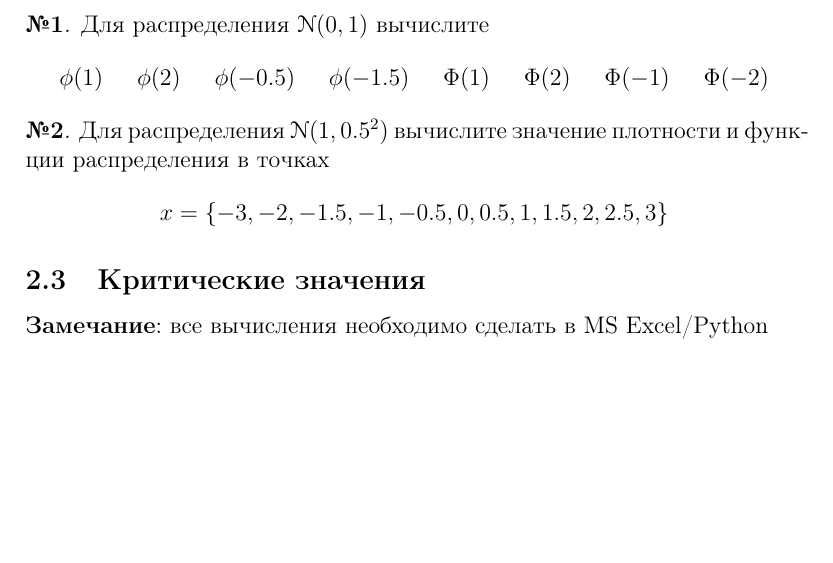
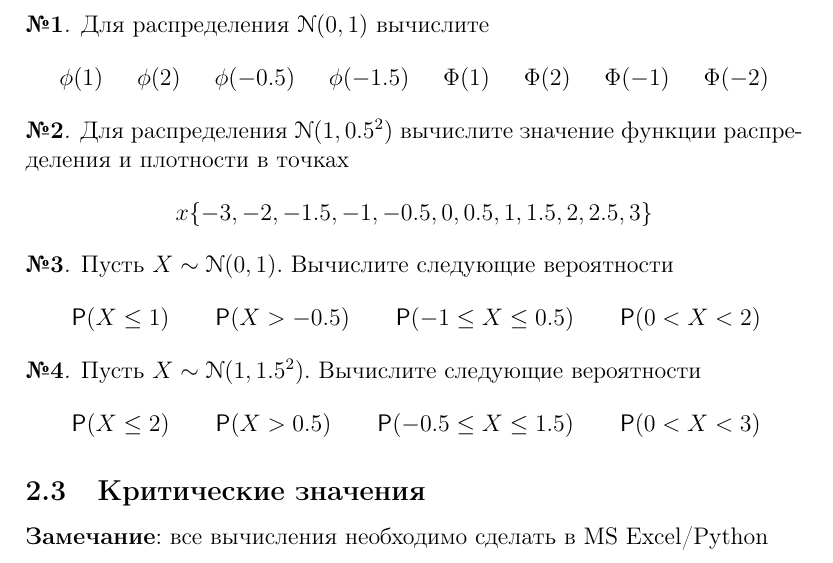
Before and after one commit to artamonoff/probability-statistics, a LaTeX problem sheet (exercises/prob-exercises.tex, which reads exercises/continuous-rv.tex): part of page 4 of 4, cut so that both start at the same text, the shorter picture padded with empty space. Compiled offline with pdfLaTeX.

Commit message:
update continuous-rv

```diff
--- a/exercises/continuous-rv.tex
+++ b/exercises/continuous-rv.tex
@@ -70,10 +70,26 @@
 \end{exercise}
 
 \begin{exercise}
-Для распределения \(\Gauss(1,0.5^2)\) вычислите значение плотности и функции распределения в точках
+Для распределения \(\Gauss(1,0.5^2)\) вычислите значение функции распределения и плотности в точках
 \[
-	x=\{-3, -2, -1.5, -1, -0.5, 0, 0.5, 1, 1.5, 2, 2.5, 3\}
+	x\{-3, -2, -1.5, -1, -0.5, 0, 0.5, 1, 1.5, 2, 2.5, 3\}
 \]
+\end{exercise}
+
+\begin{exercise}
+Пусть \(X\sim\Gauss(0,1)\). Вычислите следующие вероятности
+\begin{align*}
+	&\Prob(X\leq1) & &\Prob(X>-0.5) &
+	&\Prob(-1\leq X\leq0.5) & &\Prob(0<X<2)
+\end{align*}
+\end{exercise}
+
+\begin{exercise}
+Пусть \(X\sim\Gauss(1,1.5^2)\). Вычислите следующие вероятности
+\begin{align*}
+	&\Prob(X\leq2) & &\Prob(X>0.5) &
+	&\Prob(-0.5\leq X\leq1.5) & &\Prob(0<X<3)
+\end{align*}
 \end{exercise}
 
 \subsection{Критические значения}
```
Also changed, not shown: exercises/prob-exercises.pdf.
